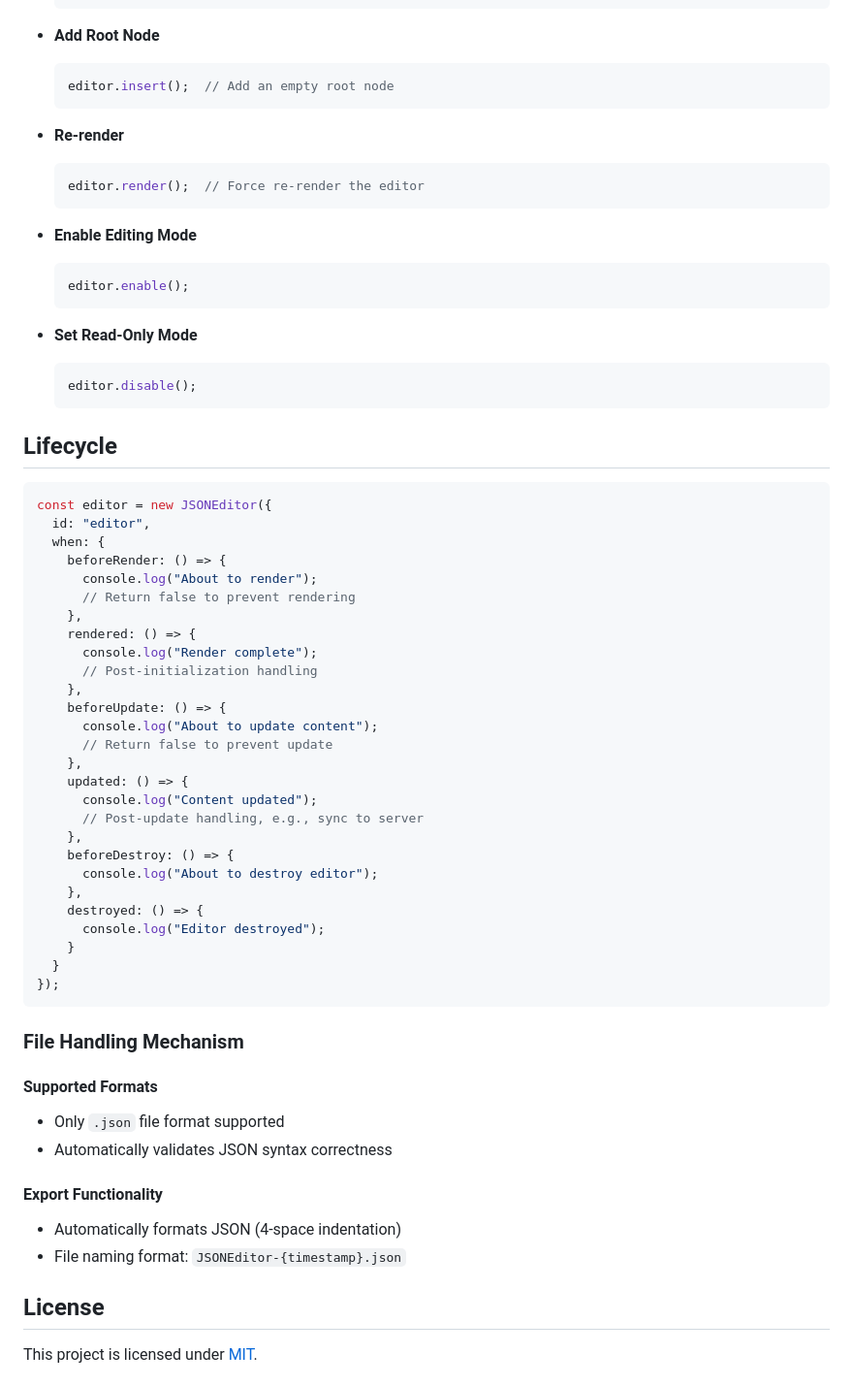
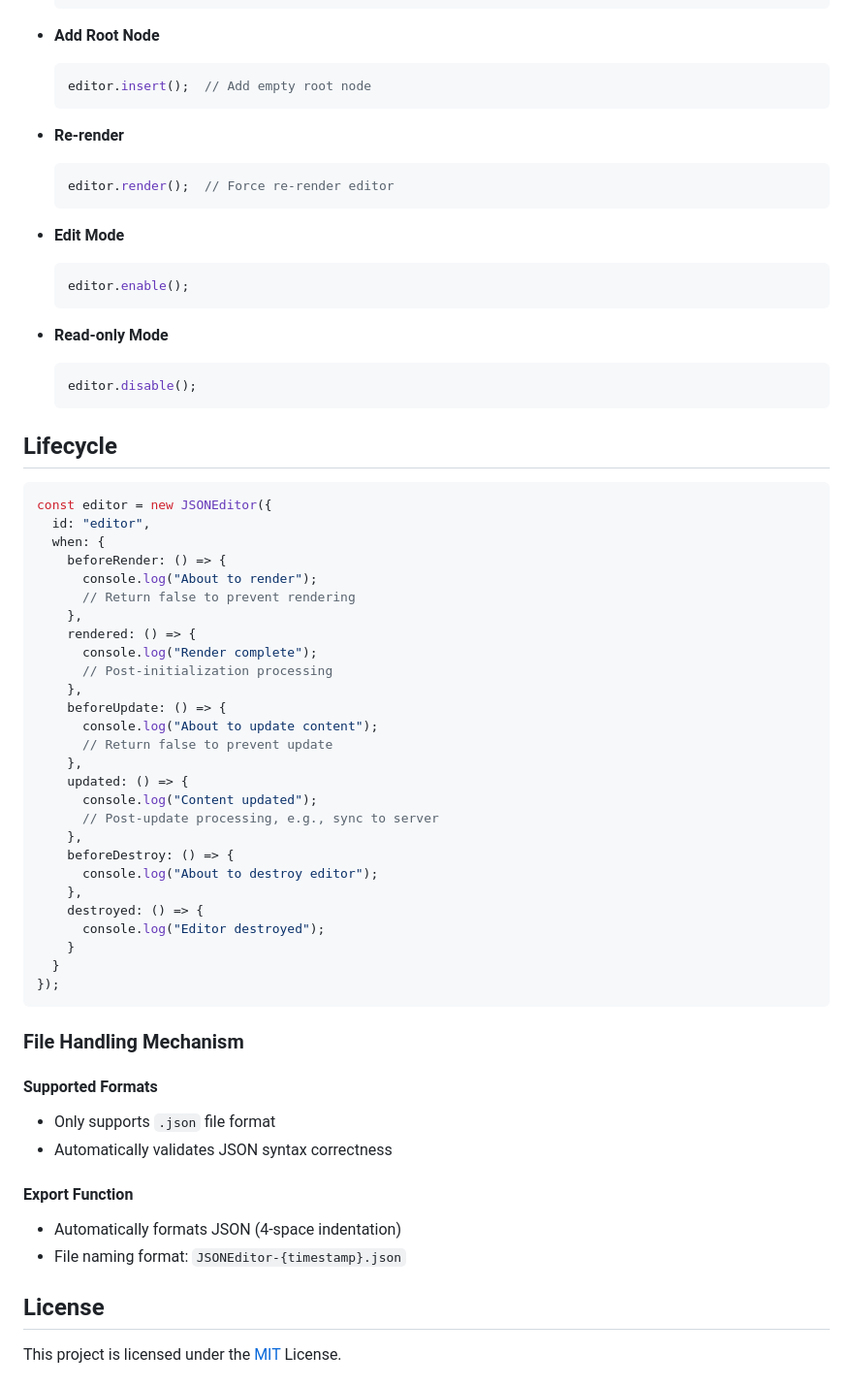
Before and after one commit to pardnchiu/NanoJSON, a Markdown page: README.md, the part around the change printed below. Shown: that part at 97% size. Drawn GitHub-style.

````diff
--- a/README.md
+++ b/README.md
@@ -204,23 +202,24 @@ false
 
 - **Add Root Node**
   ```javascript
-  editor.insert();  // Add an empty root node
+  editor.insert();  // Add empty root node
   ```
 
 - **Re-render**
   ```javascript
-  editor.render();  // Force re-render the editor
+  editor.render();  // Force re-render editor
   ```
 
-- **Enable Editing Mode**
+- **Edit Mode**
   ```javascript
   editor.enable();
   ```
 
-- **Set Read-Only Mode**
+- **Read-only Mode**
   ```javascript
   editor.disable();
   ```
+
 
 ## Lifecycle
 ```javascript
@@ -233,7 +232,7 @@ const editor = new JSONEditor({
     },
     rendered: () => {
       console.log("Render complete");
-      // Post-initialization handling
+      // Post-initialization processing
     },
     beforeUpdate: () => {
       console.log("About to update content");
@@ -241,7 +240,7 @@ const editor = new JSONEditor({
     },
     updated: () => {
       console.log("Content updated");
-      // Post-update handling, e.g., sync to server
+      // Post-update processing, e.g., sync to server
     },
     beforeDestroy: () => {
       console.log("About to destroy editor");
@@ -256,14 +255,14 @@ const editor = new JSONEditor({
 ### File Handling Mechanism
 
 #### Supported Formats
-- Only `.json` file format supported
+- Only supports `.json` file format
 - Automatically validates JSON syntax correctness
 
-#### Export Functionality
+#### Export Function
 - Automatically formats JSON (4-space indentation)
 - File naming format: `JSONEditor-{timestamp}.json`
 
 ## License
 
-This project is licensed under [MIT](LICENSE).
+This project is licensed under the [MIT](LICENSE) License.
 
````
Also changed, not shown: other parts of README.md (+47 -49 lines), README.zh.md (+12 -13 lines), cover.png (added), preview.png (added).
